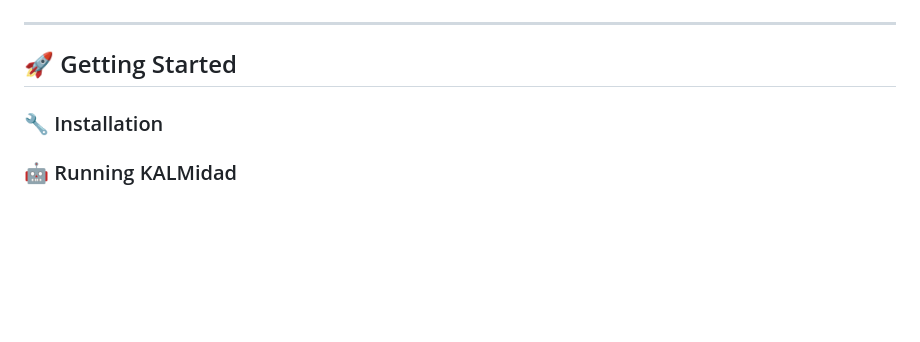
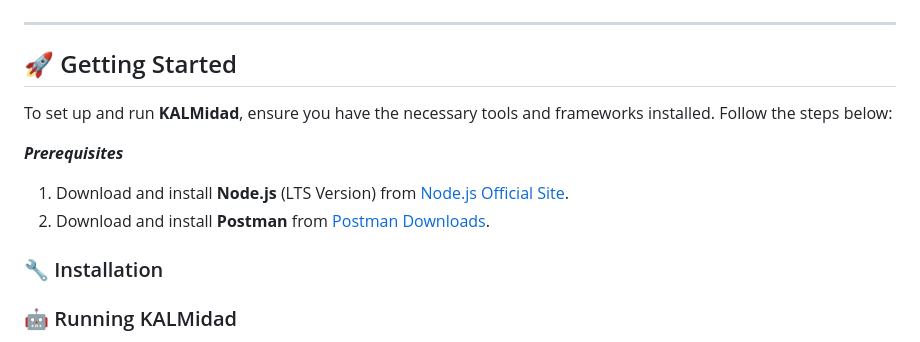
Before and after one commit to DeogenesMaranan/KALMidad, a Markdown page: README.md, the part around the change. Drawn GitHub-style; blank space fills up the shorter version.

```diff
--- a/README.md
+++ b/README.md
@@ -94,6 +94,13 @@ Below are the features of the application referred to as **KALMidad**. Here's a
 
 ## 🚀 Getting Started
 
+To set up and run **KALMidad**, ensure you have the necessary tools and frameworks installed. Follow the steps below:
+
+***Prerequisites***
+
+1. Download and install **Node.js** (LTS Version) from [Node.js Official Site](https://nodejs.org/en).
+2. Download and install **Postman** from [Postman Downloads](https://www.postman.com/downloads/).
+
 ### 🔧 Installation
 
 ### 🤖 Running KALMidad
```
